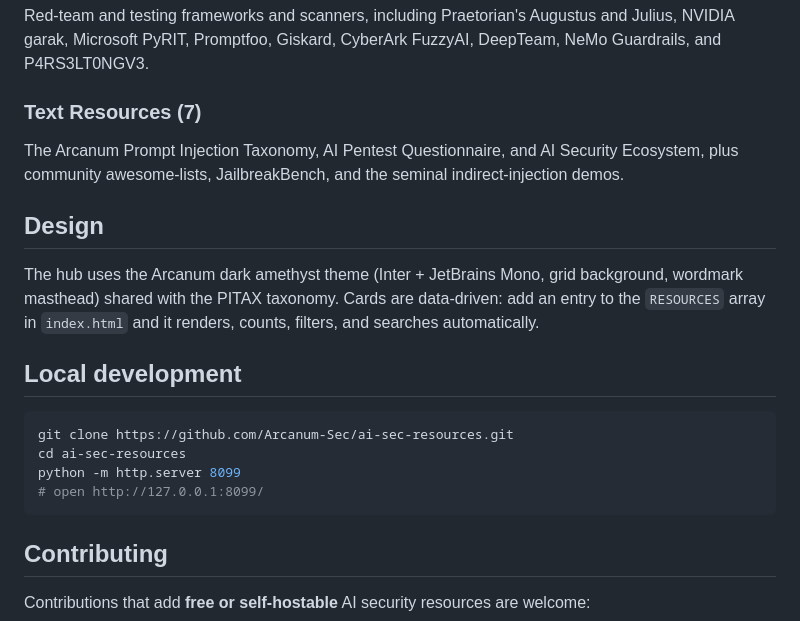
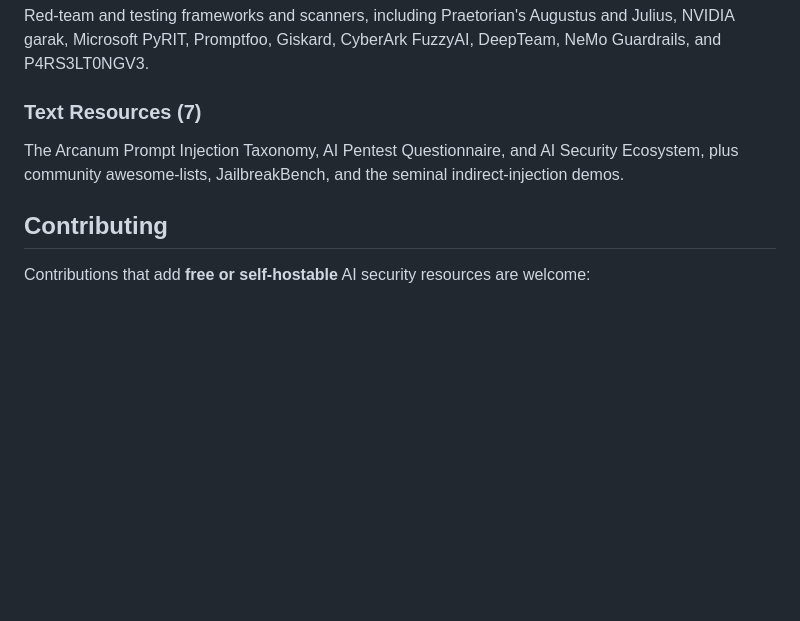
Before and after one commit to Arcanum-Sec/ai-sec-resources, a Markdown page: README.md, the part around the change. Drawn GitHub-style; blank space fills up the shorter version.

Commit message:
README: remove Design and Local development sections

````diff
--- a/README.md
+++ b/README.md
@@ -48,19 +48,6 @@ Red-team and testing frameworks and scanners, including Praetorian's Augustus an
 ### Text Resources (7)
 The Arcanum Prompt Injection Taxonomy, AI Pentest Questionnaire, and AI Security Ecosystem, plus community awesome-lists, JailbreakBench, and the seminal indirect-injection demos.
 
-## Design
-
-The hub uses the Arcanum dark amethyst theme (Inter + JetBrains Mono, grid background, wordmark masthead) shared with the PITAX taxonomy. Cards are data-driven: add an entry to the `RESOURCES` array in `index.html` and it renders, counts, filters, and searches automatically.
-
-## Local development
-
-```bash
-git clone https://github.com/Arcanum-Sec/ai-sec-resources.git
-cd ai-sec-resources
-python -m http.server 8099
-# open http://127.0.0.1:8099/
-```
-
 ## Contributing
 
 Contributions that add **free or self-hostable** AI security resources are welcome:
````
